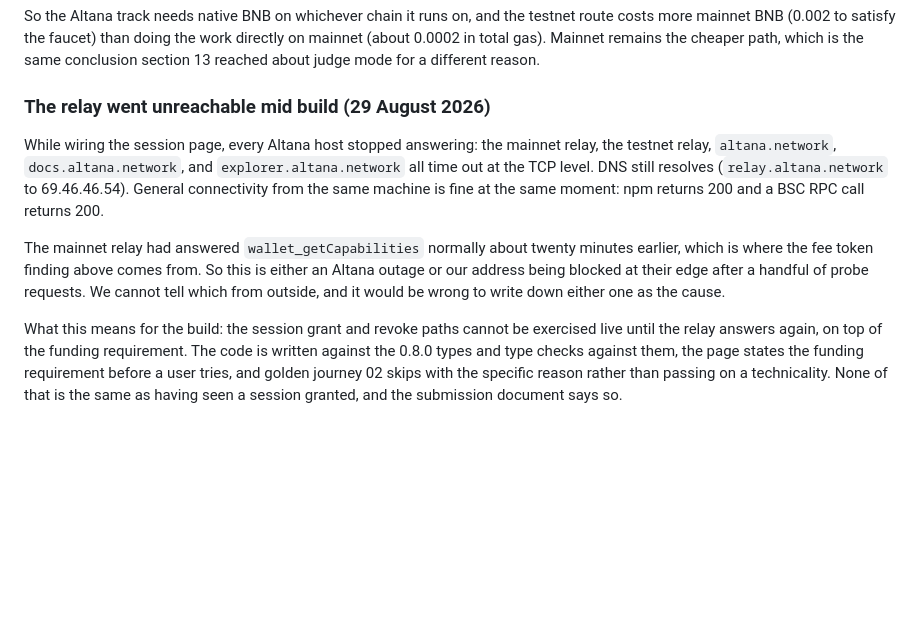
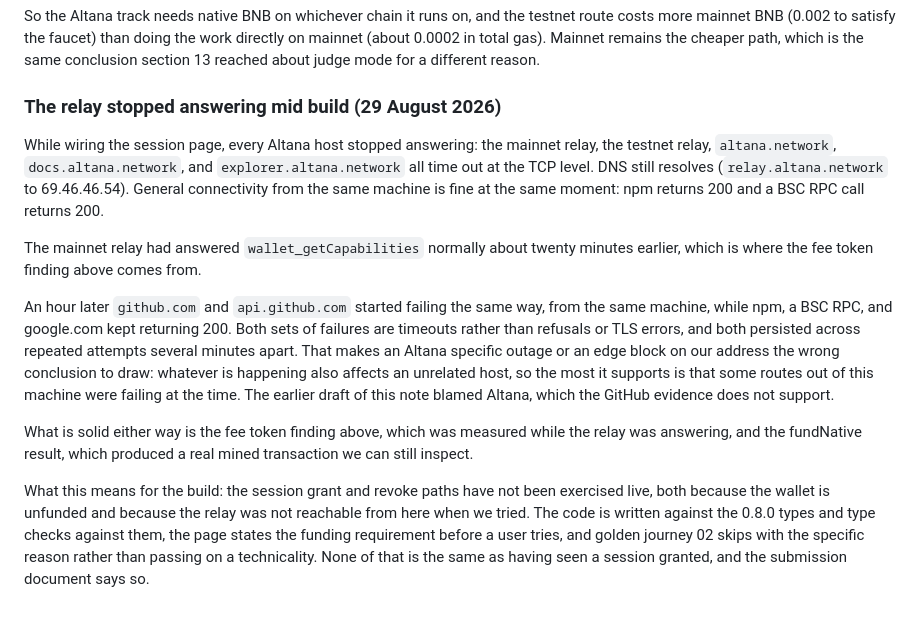
Before and after one commit to big14way/Trustlist, a Markdown page: docs/VERIFICATION.md, the part around the change. Rendered like a GitHub page; blank space fills up the shorter version.

Commit message:
Correct the Altana outage note: GitHub failed the same way at the same time
The first version of that note reasoned from Altana going quiet to an Altana
outage or an edge block on our address. An hour later github.com started
timing out identically from the same machine while npm, a BSC RPC, and google
kept answering. An unrelated host failing the same way does not support a
conclusion about Altana, so the note now says only what the evidence carries.

The fee token finding is unaffected: it was measured while the relay was
answering, and the fundNative transaction is still on chain to inspect.

```diff
--- a/docs/VERIFICATION.md
+++ b/docs/VERIFICATION.md
@@ -317,7 +317,7 @@ the work directly on mainnet (about 0.0002 in total gas). Mainnet remains the
 cheaper path, which is the same conclusion section 13 reached about judge mode
 for a different reason.
 
-### The relay went unreachable mid build (29 August 2026)
+### The relay stopped answering mid build (29 August 2026)
 
 While wiring the session page, every Altana host stopped answering: the
 mainnet relay, the testnet relay, `altana.network`, `docs.altana.network`, and
@@ -327,14 +327,25 @@ machine is fine at the same moment: npm returns 200 and a BSC RPC call returns
 200.
 
 The mainnet relay had answered `wallet_getCapabilities` normally about twenty
-minutes earlier, which is where the fee token finding above comes from. So
-this is either an Altana outage or our address being blocked at their edge
-after a handful of probe requests. We cannot tell which from outside, and it
-would be wrong to write down either one as the cause.
+minutes earlier, which is where the fee token finding above comes from.
 
-What this means for the build: the session grant and revoke paths cannot be
-exercised live until the relay answers again, on top of the funding
-requirement. The code is written against the 0.8.0 types and type checks
+An hour later `github.com` and `api.github.com` started failing the same way,
+from the same machine, while npm, a BSC RPC, and google.com kept returning
+200. Both sets of failures are timeouts rather than refusals or TLS errors,
+and both persisted across repeated attempts several minutes apart. That makes
+an Altana specific outage or an edge block on our address the wrong
+conclusion to draw: whatever is happening also affects an unrelated host, so
+the most it supports is that some routes out of this machine were failing at
+the time. The earlier draft of this note blamed Altana, which the GitHub
+evidence does not support.
+
+What is solid either way is the fee token finding above, which was measured
+while the relay was answering, and the fundNative result, which produced a
+real mined transaction we can still inspect.
+
+What this means for the build: the session grant and revoke paths have not
+been exercised live, both because the wallet is unfunded and because the relay
+was not reachable from here when we tried. The code is written against the 0.8.0 types and type checks
 against them, the page states the funding requirement before a user tries, and
 golden journey 02 skips with the specific reason rather than passing on a
 technicality. None of that is the same as having seen a session granted, and
```
Also changed, not shown: docs/SUBMISSION.md (+5 -3 lines).
